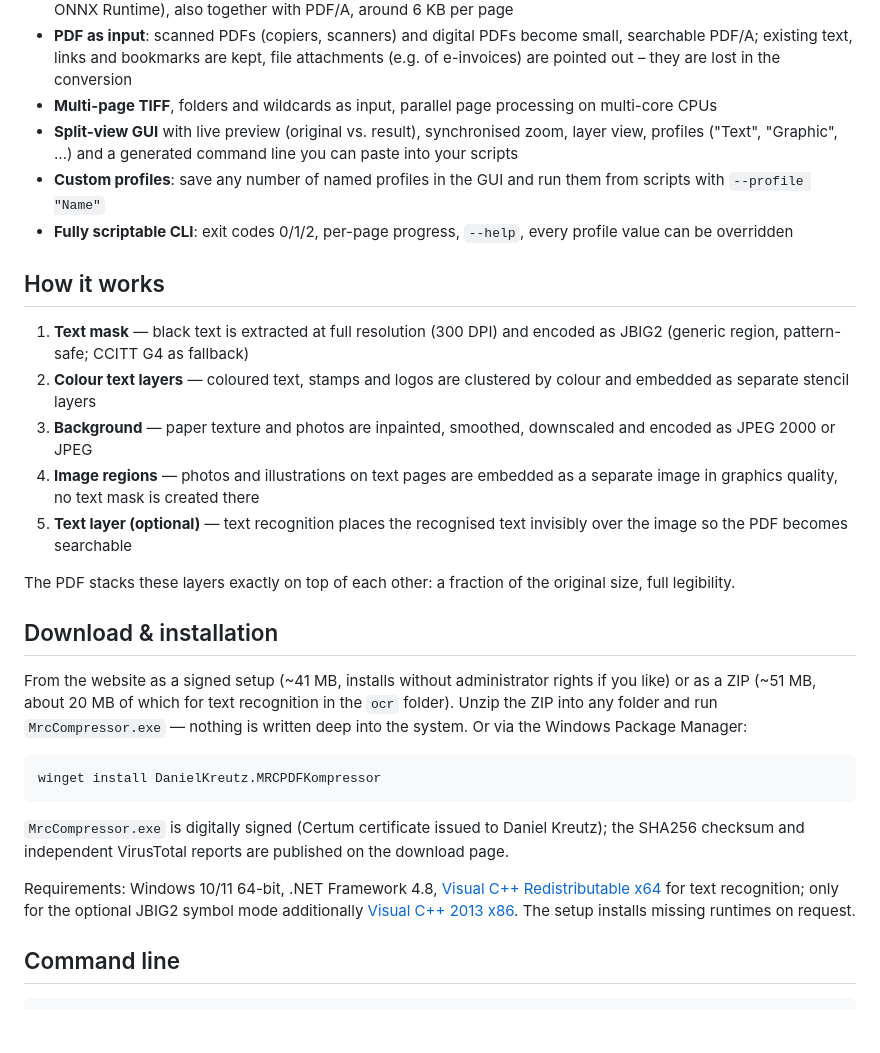
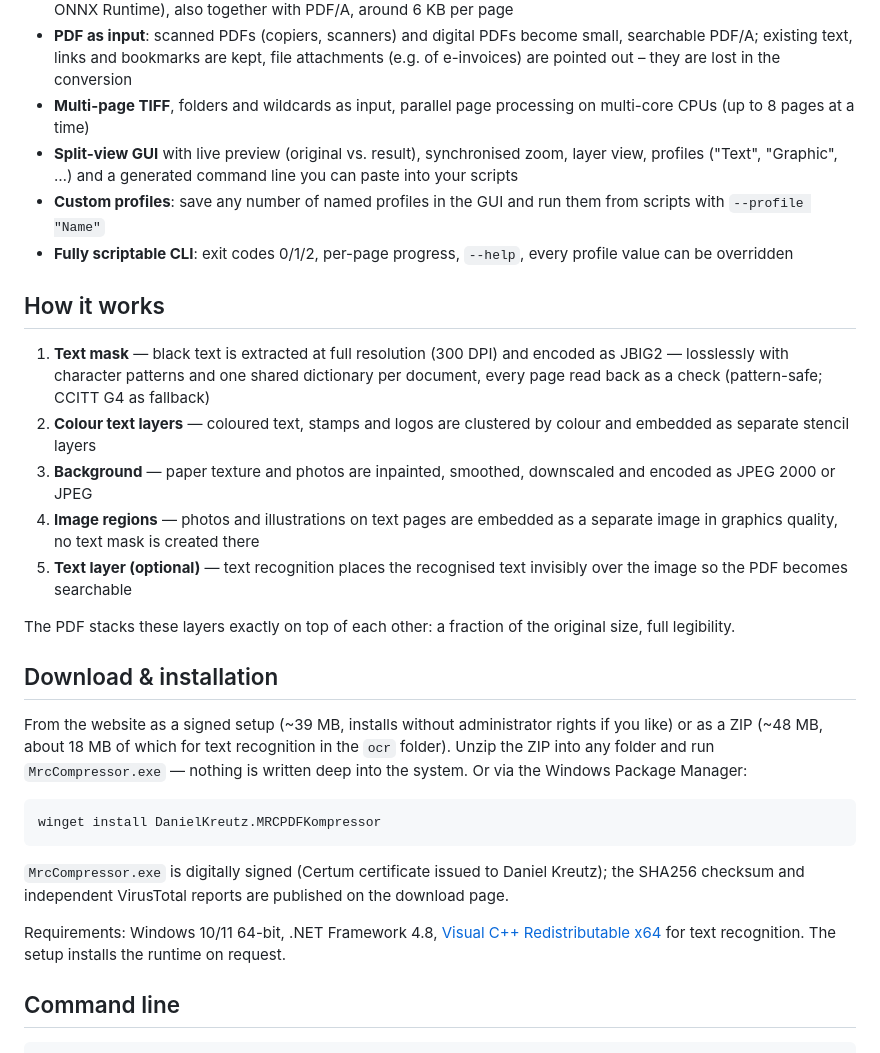
Before and after one commit to ctm5000/mrc-pdf-kompressor, a Markdown page: README.md, the part around one of its changes. GitHub-like rendering; blank space fills up the shorter version.

```diff
--- a/README.md
+++ b/README.md
@@ -48,7 +49,7 @@ the same legibility — and is free for private individuals and small businesses
   searchable PDF/A; existing text, links and bookmarks are kept, file attachments
   (e.g. of e-invoices) are pointed out – they are lost in the conversion
 - **Multi-page TIFF**, folders and wildcards as input, parallel page
-  processing on multi-core CPUs
+  processing on multi-core CPUs (up to 8 pages at a time)
 - **Split-view GUI** with live preview (original vs. result), synchronised
   zoom, layer view, profiles ("Text", "Graphic", …) and a generated command
   line you can paste into your scripts
@@ -60,7 +61,9 @@ the same legibility — and is free for private individuals and small businesses
 ## How it works
 
 1. **Text mask** — black text is extracted at full resolution (300 DPI) and
-   encoded as JBIG2 (generic region, pattern-safe; CCITT G4 as fallback)
+   encoded as JBIG2 — losslessly with character patterns and one shared
+   dictionary per document, every page read back as a check (pattern-safe;
+   CCITT G4 as fallback)
 2. **Colour text layers** — coloured text, stamps and logos are clustered by
    colour and embedded as separate stencil layers
 3. **Background** — paper texture and photos are inpainted, smoothed,
@@ -75,8 +78,8 @@ original size, full legibility.
 
 ## Download & installation
 
-From the website as a signed setup (~41 MB, installs without administrator
-rights if you like) or as a ZIP (~51 MB, about 20 MB of which for text
+From the website as a signed setup (~39 MB, installs without administrator
+rights if you like) or as a ZIP (~48 MB, about 18 MB of which for text
 recognition in the `ocr` folder). Unzip the ZIP into any folder and run
 `MrcCompressor.exe` — nothing is written deep into the system.
 Or via the Windows Package Manager:
@@ -91,9 +94,7 @@ on the download page.
 
 Requirements: Windows 10/11 64-bit, .NET Framework 4.8,
 [Visual C++ Redistributable x64](https://aka.ms/vc14/vc_redist.x64.exe) for text
-recognition; only for the optional JBIG2 symbol mode additionally
-[Visual C++ 2013 x86](https://aka.ms/highdpimfc2013x86enu). The setup installs
-missing runtimes on request.
+recognition. The setup installs the runtime on request.
 
 ## Command line
 
```
Also changed, not shown: other parts of README.md (+9 -7 lines), README.de.md (+15 -14 lines), screenshot.png.
